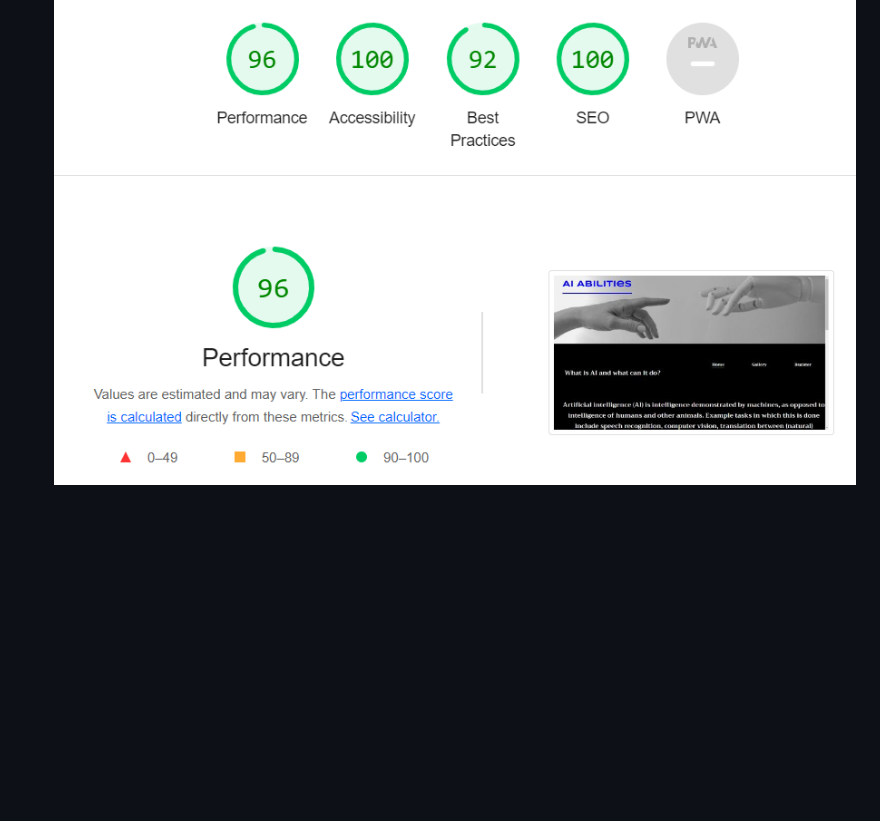
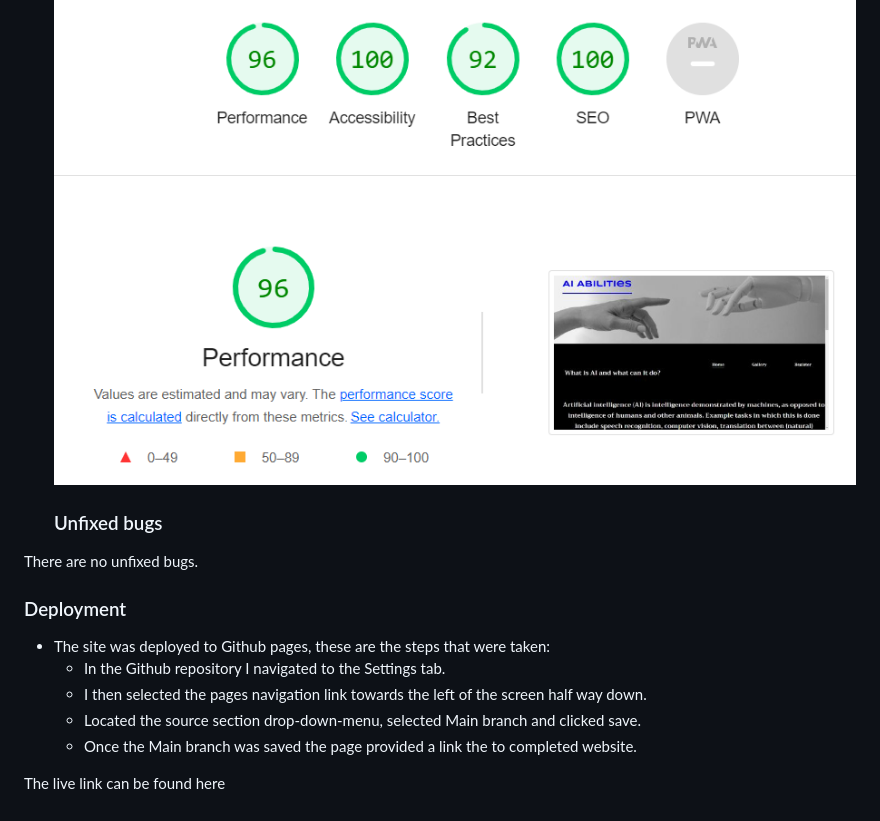
Before and after one commit to alexflip1990/ai-capability, a Markdown page: README.md, the part around the change. GitHub-like rendering; blank space fills up the shorter version.

Commit message:
doc:add unfixed bug text and deployment text

```diff
--- a/README.md
+++ b/README.md
@@ -86,3 +86,15 @@ Solved bugs
    * I can confirm that the colors and fonts chosen are easy to read and accessible by using the lighthouse in devtools.
 
    ![Screen shot of lighthouse performance image, added in markdown.](assets/images/lighthouse-screen-shot.png)
+
+   ### Unfixed bugs
+There are no unfixed bugs.
+
+### Deployment
+  - The site was deployed to Github pages, these are the steps that were taken:
+    * In the Github repository I navigated to the Settings tab.
+    * I then selected the pages navigation link towards the left of the screen half way down.
+    * Located the source section drop-down-menu, selected Main branch and clicked save.
+    * Once the Main branch was saved the page provided a link the to completed website.
+
+The live link can be found here
```
